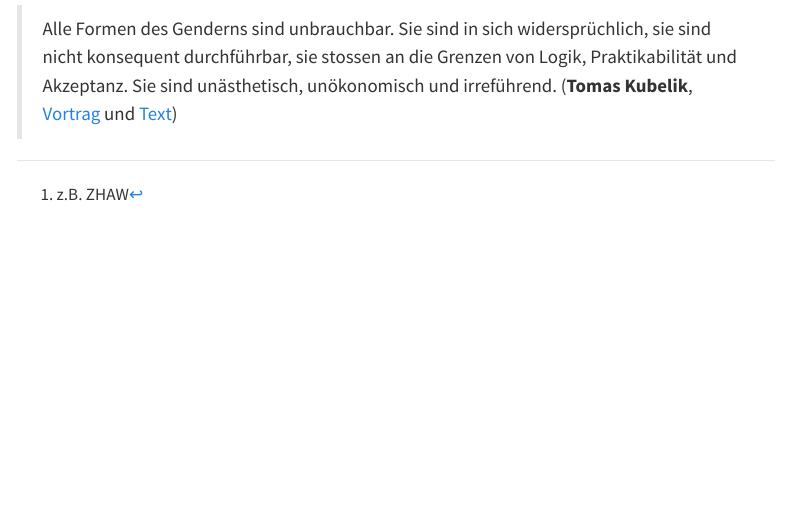
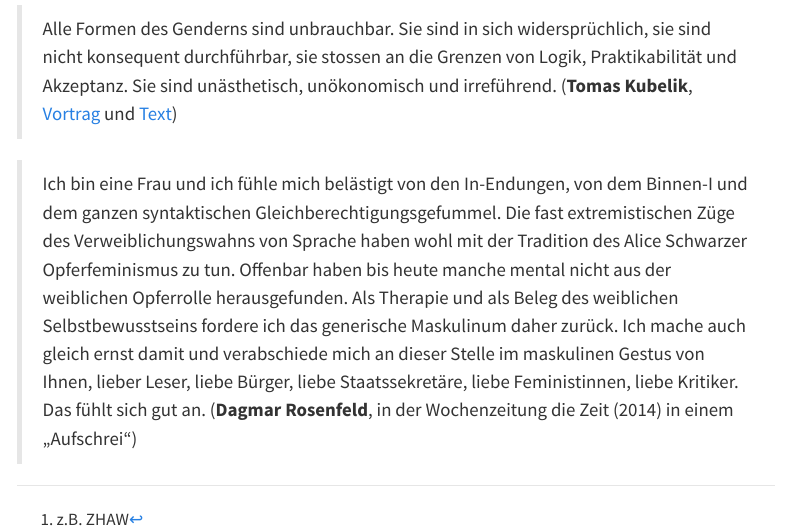
Before and after one commit to mcdr65/myblog, a Quarto document (posts/gendern/index.qmd): the page in a window 1100 px wide, from 1330 px down. Rendered offline with R 4.5, knitr and Pandoc in place of Quarto, with nearby package versions; menus at the side of the page are left out.

Commit message:
gendern19

```diff
--- a/posts/gendern/index.qmd
+++ b/posts/gendern/index.qmd
@@ -49,3 +49,8 @@ Hier ein unterhaltsamer, humorvoller und gut aufgebauter Vortrag von **Tomas Kub
 > Sie sind in sich widersprüchlich, sie sind nicht konsequent durchführbar, sie stossen an die Grenzen von Logik, Praktikabilität und Akzeptanz. Sie sind unästhetisch, unökonomisch und irreführend. (**Tomas Kubelik**, [Vortrag](https://youtu.be/Ri-kVYDTEAk) und [Text](https://www.fazitmagazin.at/2014/04/das-missverstaendnis-vom-grammatikalischen-geschlecht/))
 
 [^1]: z.B. ZHAW
+
+
+
+
+> Ich bin eine Frau und ich fühle mich belästigt von den In-Endungen, von dem Binnen-I und dem ganzen syntaktischen Gleichberechtigungsgefummel. Die fast extremistischen Züge des Verweiblichungswahns von Sprache haben wohl mit der Tradition des Alice Schwarzer Opferfeminismus zu tun. Offenbar haben bis heute manche mental nicht aus der weiblichen Opferrolle herausgefunden. Als Therapie und als Beleg des weiblichen Selbstbewusstseins fordere ich das generische Maskulinum daher zurück.  Ich mache auch gleich ernst damit und verabschiede mich an dieser Stelle im maskulinen Gestus von Ihnen, lieber Leser, liebe Bürger, liebe Staatssekretäre, liebe Feministinnen, liebe Kritiker. Das fühlt sich gut an. (**Dagmar Rosenfeld**, in der Wochenzeitung die Zeit (2014) in einem „Aufschrei“)
```
Also changed, not shown: docs/search.json, 5 other files.
